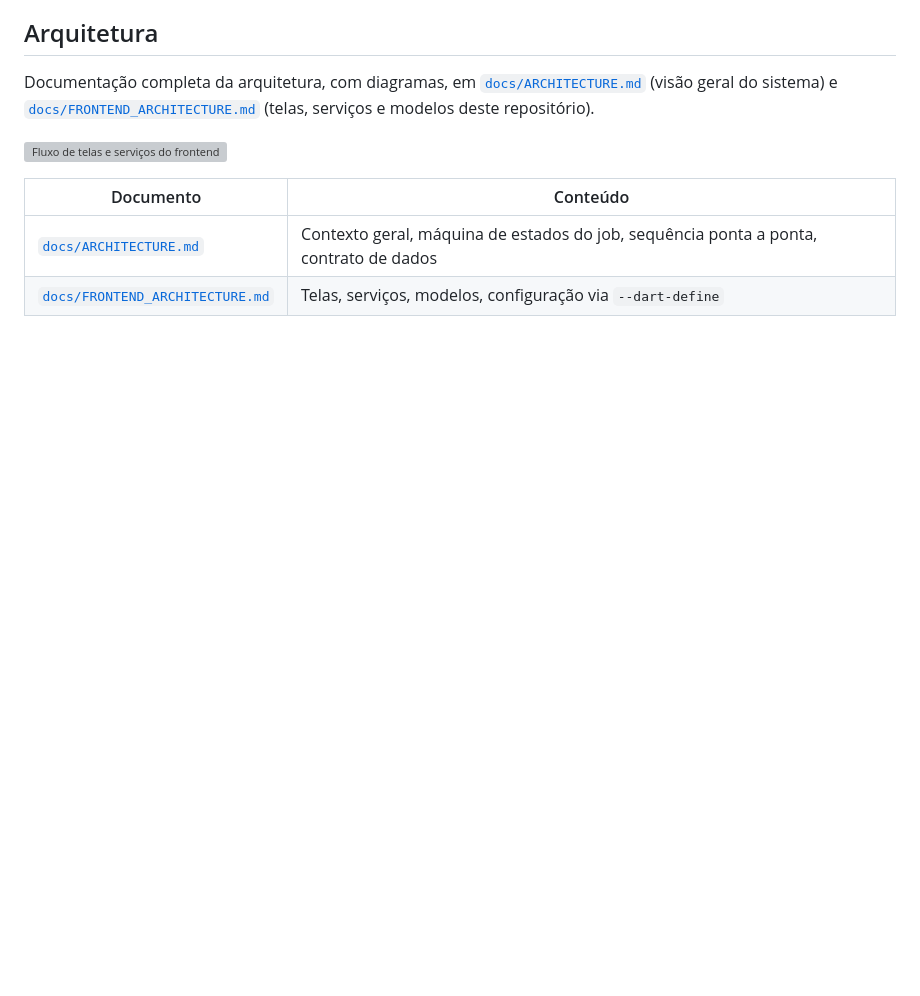
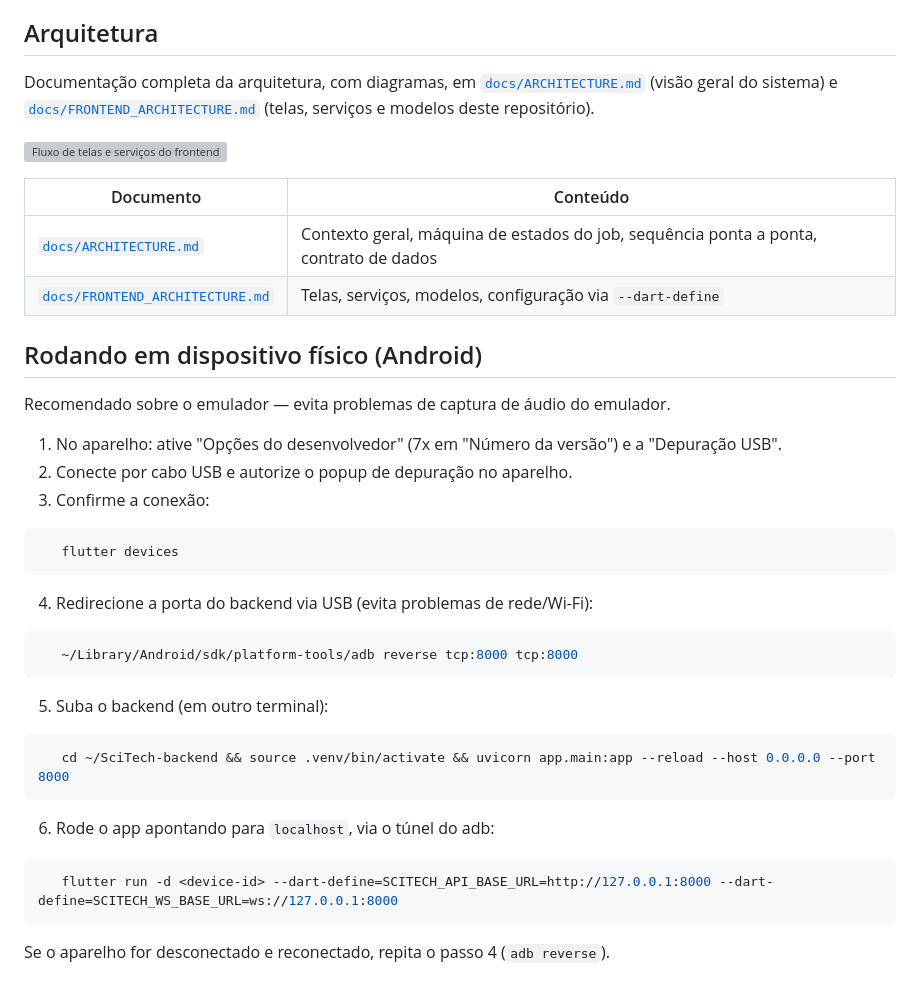
Before and after one commit to leandroalexandre-ifg/scitechear-frontend, a Markdown page: README.md, the part around the change. Drawn GitHub-style; blank space fills up the shorter version; grey boxes are pictures that could not be loaded.

Commit message:
docs: instruções para rodar em dispositivo físico via adb reverse

````diff
--- a/README.md
+++ b/README.md
@@ -158,3 +158,28 @@ Documentação completa da arquitetura, com diagramas, em [`docs/ARCHITECTURE.md
 |---|---|
 | [`docs/ARCHITECTURE.md`](docs/ARCHITECTURE.md) | Contexto geral, máquina de estados do job, sequência ponta a ponta, contrato de dados |
 | [`docs/FRONTEND_ARCHITECTURE.md`](docs/FRONTEND_ARCHITECTURE.md) | Telas, serviços, modelos, configuração via `--dart-define` |
+
+## Rodando em dispositivo físico (Android)
+
+Recomendado sobre o emulador — evita problemas de captura de áudio do emulador.
+
+1. No aparelho: ative "Opções do desenvolvedor" (7x em "Número da versão") e a "Depuração USB".
+2. Conecte por cabo USB e autorize o popup de depuração no aparelho.
+3. Confirme a conexão:
+```bash
+   flutter devices
+```
+4. Redirecione a porta do backend via USB (evita problemas de rede/Wi-Fi):
+```bash
+   ~/Library/Android/sdk/platform-tools/adb reverse tcp:8000 tcp:8000
+```
+5. Suba o backend (em outro terminal):
+```bash
+   cd ~/SciTech-backend && source .venv/bin/activate && uvicorn app.main:app --reload --host 0.0.0.0 --port 8000
+```
+6. Rode o app apontando para `localhost`, via o túnel do adb:
+```bash
+   flutter run -d <device-id> --dart-define=SCITECH_API_BASE_URL=http://127.0.0.1:8000 --dart-define=SCITECH_WS_BASE_URL=ws://127.0.0.1:8000
+```
+
+Se o aparelho for desconectado e reconectado, repita o passo 4 (`adb reverse`).
````
